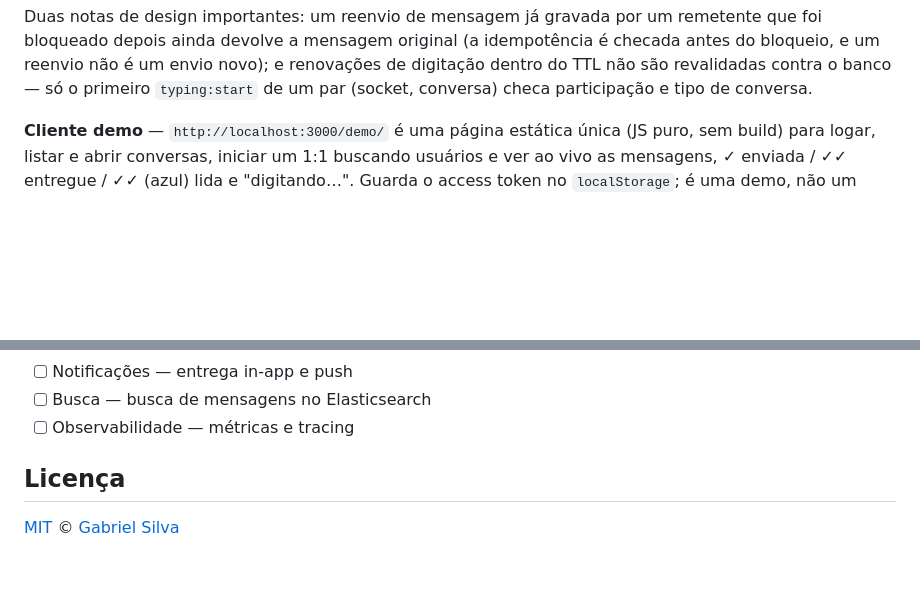
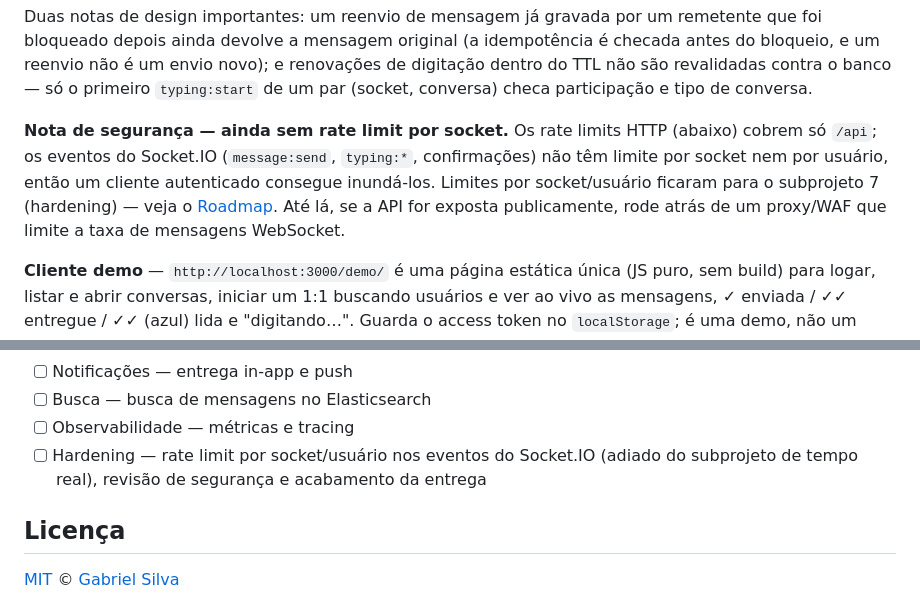
Before and after one commit to GabeSilvaDev/realtime-messaging-platform, a Markdown page: README.pt-BR.md, 2 parts joined by grey strips. Rendered like a GitHub page; blank space fills up the shorter version.

Commit message:
📝 docs: registra que o rate limit por socket fica para o subprojeto 7

```diff
--- a/README.pt-BR.md
+++ b/README.pt-BR.md
@@ -158,6 +158,8 @@ Eventos servidor → cliente:
 Os acks são `{ ok: true, data }` ou `{ ok: false, error: { code, message, statusCode, details? } }`, com os mesmos códigos da API REST (`VALIDATION_ERROR` 400, `NOT_FOUND` 404, `USER_BLOCKED` 403, …; falhas inesperadas → `INTERNAL_ERROR` 500). A escala horizontal usa o `@socket.io/redis-adapter` sobre duas conexões Redis duplicadas; fica ligado fora de `NODE_ENV=test`, salvo `REALTIME_REDIS_ADAPTER=false`. A ponte EventBus → Socket.IO é registrada quando o servidor sobe, e `SIGTERM`/`SIGINT` encerram sockets, conexões do adapter e bancos de forma graciosa.
 
 Duas notas de design importantes: um reenvio de mensagem já gravada por um remetente que foi bloqueado depois ainda devolve a mensagem original (a idempotência é checada antes do bloqueio, e um reenvio não é um envio novo); e renovações de digitação dentro do TTL não são revalidadas contra o banco — só o primeiro `typing:start` de um par (socket, conversa) checa participação e tipo de conversa.
+
+**Nota de segurança — ainda sem rate limit por socket.** Os rate limits HTTP (abaixo) cobrem só `/api`; os eventos do Socket.IO (`message:send`, `typing:*`, confirmações) não têm limite por socket nem por usuário, então um cliente autenticado consegue inundá-los. Limites por socket/usuário ficaram para o subprojeto 7 (hardening) — veja o [Roadmap](#roadmap). Até lá, se a API for exposta publicamente, rode atrás de um proxy/WAF que limite a taxa de mensagens WebSocket.
 
 **Cliente demo** — `http://localhost:3000/demo/` é uma página estática única (JS puro, sem build) para logar, listar e abrir conversas, iniciar um 1:1 buscando usuários e ver ao vivo as mensagens, ✓ enviada / ✓✓ entregue / ✓✓ (azul) lida e "digitando…". Guarda o access token no `localStorage`; é uma demo, não um cliente de produção.
 
@@ -325,6 +327,7 @@ O `.env.example` lista todas as variáveis. As que importam:
 - [ ] Notificações — entrega in-app e push
 - [ ] Busca — busca de mensagens no Elasticsearch
 - [ ] Observabilidade — métricas e tracing
+- [ ] Hardening — rate limit por socket/usuário nos eventos do Socket.IO (adiado do subprojeto de tempo real), revisão de segurança e acabamento da entrega
 
 ## Licença
 
```
Also changed, not shown: README.md (+3 -0 lines).
